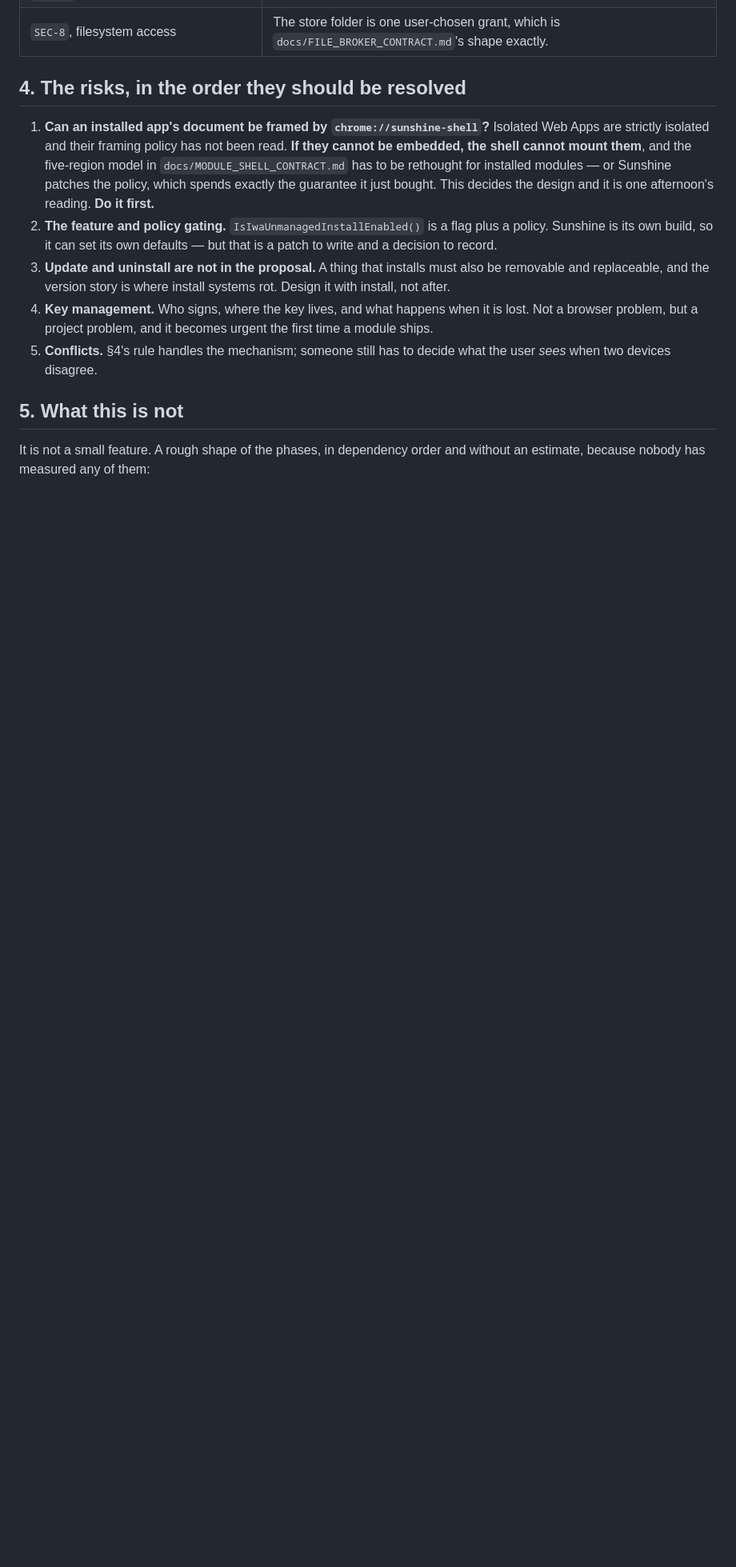
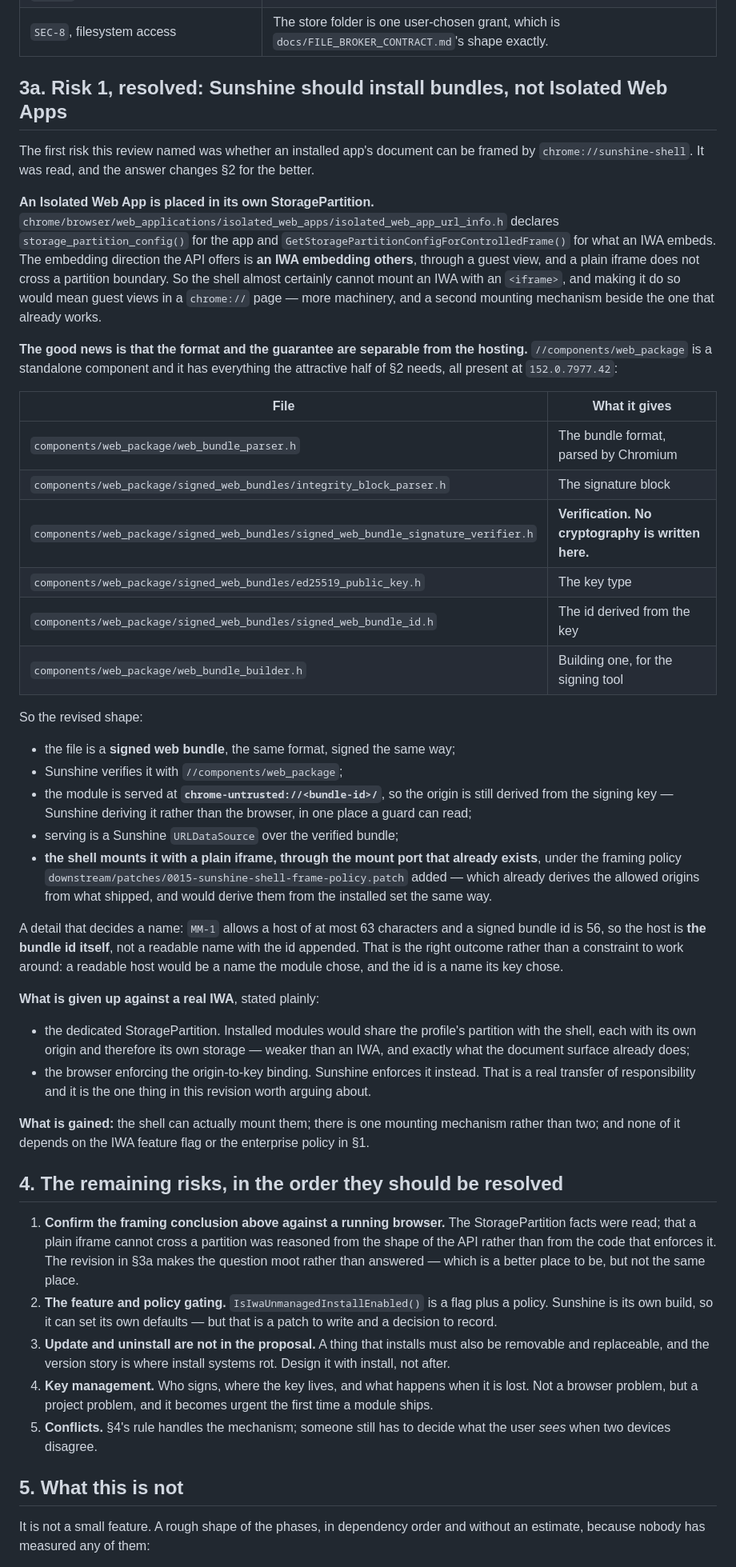
Before and after one commit to linjingzhu/sunshine, a Markdown page: docs/MODULE_INSTALL_REVIEW.md, the part around one of its changes. Shown at 80% size. GitHub-like rendering; blank space fills up the shorter version.

Commit message:
Resolve the framing risk, and it changes the install design for the better
The first risk the install review named was whether an installed app's document
can be framed by chrome://sunshine-shell. It was read.

An Isolated Web App is placed in its own StoragePartition --
isolated_web_app_url_info.h declares storage_partition_config() for the app and
GetStoragePartitionConfigForControlledFrame() for what an IWA embeds. The
embedding direction the API offers is an IWA embedding others, through a guest
view. A plain iframe does not cross a partition, so the shell almost certainly
cannot mount an IWA with one, and making it do so would mean guest views in a
chrome:// page: more machinery, and a second mounting mechanism beside the one
that already works.

The format and the guarantee turn out to be separable from the hosting.
//components/web_package is standalone and has all of it at the pin: the bundle
parser, the integrity block parser, the Ed25519 key, the signature verifier,
the id derived from the key, and a builder for the signing tool.

So Sunshine should install signed bundles without installing Isolated Web Apps.
Same format, same signing, verified with Chromium's own code so no cryptography
is written here -- and served at chrome-untrusted://<bundle-id>/ by a Sunshine
data source, which means the origin is still derived from the signing key and
the shell mounts it with the plain iframe it already has, under the framing
policy patch 0015 just added.

A detail decides a name: MM-1 allows 63 characters of host and a bundle id is
56, so the host is the id itself rather than a readable name with the id
appended. That is the right outcome and not a constraint to work around -- a
readable host would be a name the module chose, and the id is a name its key
chose.

What is given up is stated rather than buried: the dedicated StoragePartition,
and the browser enforcing the origin-to-key binding. Sunshine would enforce it
instead, in one place a guard can read. That transfer is the one thing in this
revision worth arguing about.

The unread step is named too. That an IWA has its own partition is verified;
that a plain iframe cannot cross one is the standard model and is consistent
with the API offering only the guest-view direction, but the enforcing code was
not read. The revision makes the question moot rather than answered, which is a
better place to be and not the same place.

```diff
--- a/docs/MODULE_INSTALL_REVIEW.md
+++ b/docs/MODULE_INSTALL_REVIEW.md
@@ -172,15 +172,76 @@ part of item 5 that matters and it is achievable in full.
 | `SEC-14`, no remote resource | **Survives.** A bundle is a local file. |
 | `SEC-8`, filesystem access | The store folder is one user-chosen grant, which is `docs/FILE_BROKER_CONTRACT.md`'s shape exactly. |
 
-## 4. The risks, in the order they should be resolved
+## 3a. Risk 1, resolved: Sunshine should install bundles, not Isolated Web Apps
 
-1. **Can an installed app's document be framed by `chrome://sunshine-shell`?**
-   Isolated Web Apps are strictly isolated and their framing policy has not
-   been read. **If they cannot be embedded, the shell cannot mount them**, and
-   the five-region model in `docs/MODULE_SHELL_CONTRACT.md` has to be rethought
-   for installed modules — or Sunshine patches the policy, which spends exactly
-   the guarantee it just bought. This decides the design and it is one
-   afternoon's reading. **Do it first.**
+The first risk this review named was whether an installed app's document can be
+framed by `chrome://sunshine-shell`. It was read, and the answer changes §2 for
+the better.
+
+**An Isolated Web App is placed in its own StoragePartition.**
+`chrome/browser/web_applications/isolated_web_apps/isolated_web_app_url_info.h`
+declares `storage_partition_config()` for the app and
+`GetStoragePartitionConfigForControlledFrame()` for what an IWA embeds. The
+embedding direction the API offers is **an IWA embedding others**, through a
+guest view, and a plain iframe does not cross a partition boundary. So the
+shell almost certainly cannot mount an IWA with an `<iframe>`, and making it do
+so would mean guest views in a `chrome://` page — more machinery, and a second
+mounting mechanism beside the one that already works.
+
+**The good news is that the format and the guarantee are separable from the
+hosting.** `//components/web_package` is a standalone component and it has
+everything the attractive half of §2 needs, all present at `152.0.7977.42`:
+
+| File | What it gives |
+| --- | --- |
+| `components/web_package/web_bundle_parser.h` | The bundle format, parsed by Chromium |
+| `components/web_package/signed_web_bundles/integrity_block_parser.h` | The signature block |
+| `components/web_package/signed_web_bundles/signed_web_bundle_signature_verifier.h` | **Verification. No cryptography is written here.** |
+| `components/web_package/signed_web_bundles/ed25519_public_key.h` | The key type |
+| `components/web_package/signed_web_bundles/signed_web_bundle_id.h` | The id derived from the key |
+| `components/web_package/web_bundle_builder.h` | Building one, for the signing tool |
+
+So the revised shape:
+
+- the file is a **signed web bundle**, the same format, signed the same way;
+- Sunshine verifies it with `//components/web_package`;
+- the module is served at **`chrome-untrusted://<bundle-id>/`**, so the origin
+  is still derived from the signing key — Sunshine deriving it rather than the
+  browser, in one place a guard can read;
+- serving is a Sunshine `URLDataSource` over the verified bundle;
+- **the shell mounts it with a plain iframe, through the mount port that
+  already exists**, under the framing policy
+  `downstream/patches/0015-sunshine-shell-frame-policy.patch` added — which
+  already derives the allowed origins from what shipped, and would derive them
+  from the installed set the same way.
+
+A detail that decides a name: `MM-1` allows a host of at most 63 characters and
+a signed bundle id is 56, so the host is **the bundle id itself**, not a
+readable name with the id appended. That is the right outcome rather than a
+constraint to work around: a readable host would be a name the module chose,
+and the id is a name its key chose.
+
+**What is given up against a real IWA**, stated plainly:
+
+- the dedicated StoragePartition. Installed modules would share the profile's
+  partition with the shell, each with its own origin and therefore its own
+  storage — weaker than an IWA, and exactly what the document surface already
+  does;
+- the browser enforcing the origin-to-key binding. Sunshine enforces it
+  instead. That is a real transfer of responsibility and it is the one thing in
+  this revision worth arguing about.
+
+**What is gained:** the shell can actually mount them; there is one mounting
+mechanism rather than two; and none of it depends on the IWA feature flag or
+the enterprise policy in §1.
+
+## 4. The remaining risks, in the order they should be resolved
+
+1. **Confirm the framing conclusion above against a running browser.** The
+   StoragePartition facts were read; that a plain iframe cannot cross a
+   partition was reasoned from the shape of the API rather than from the code
+   that enforces it. The revision in §3a makes the question moot rather than
+   answered — which is a better place to be, but not the same place.
 2. **The feature and policy gating.** `IsIwaUnmanagedInstallEnabled()` is a
    flag plus a policy. Sunshine is its own build, so it can set its own
    defaults — but that is a patch to write and a decision to record.
```
Also changed, not shown: other parts of docs/MODULE_INSTALL_REVIEW.md (+7 -6 lines).
